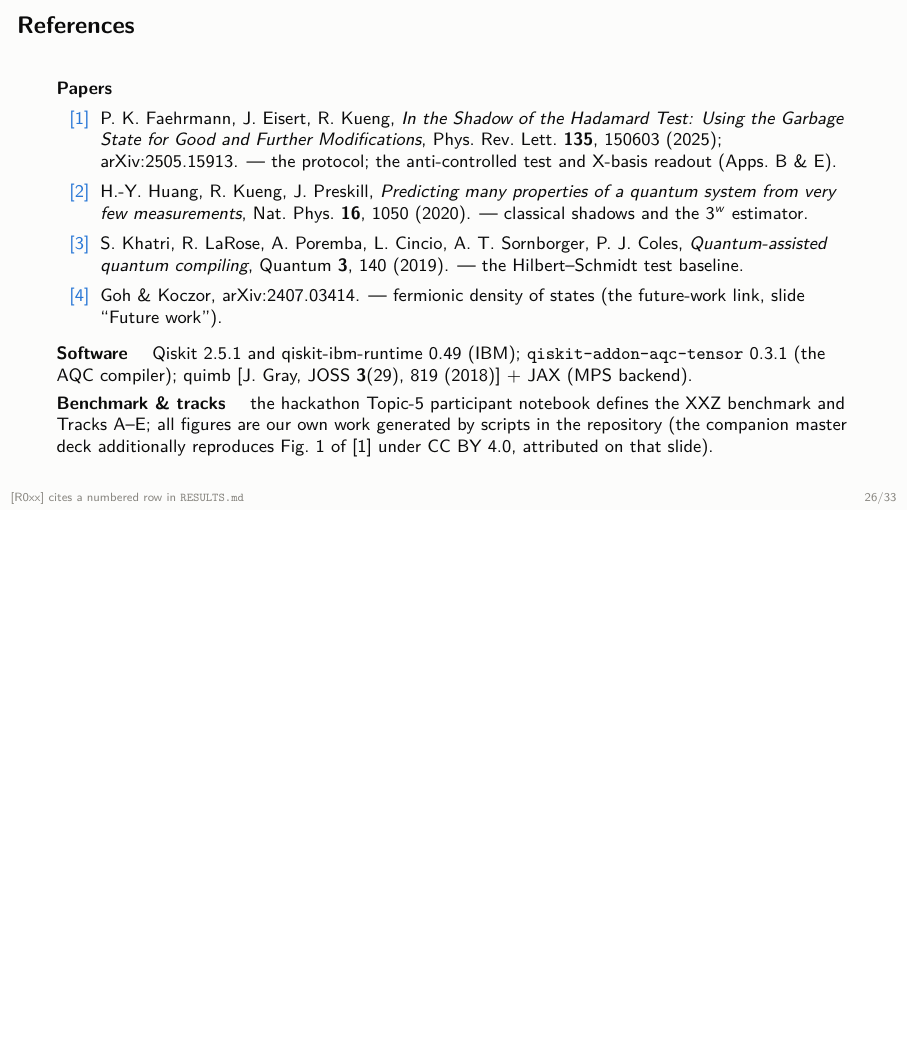
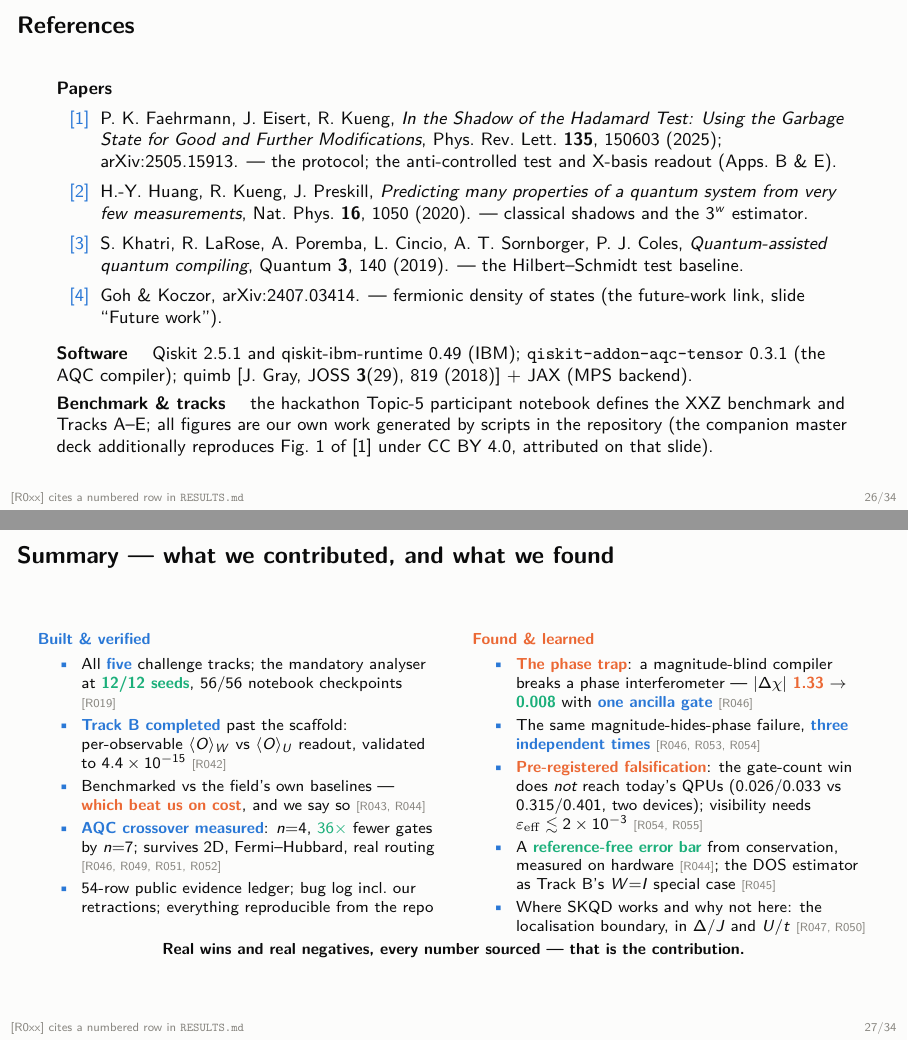
Before and after one commit to mnsh0409/Qiskit-Hackathon-2026, LaTeX slides (deck/trackb.tex): page 26 of 33 before the commit and pages 26 and 27 of 34 after it, the two joined at a grey line, the shorter picture padded with empty space. Compiled offline with pdfLaTeX.

Commit message:
closing summary slide: contributions and findings, as the last main page
New slide after References (trackb p.27, deck now 34 pages): a two-column
summary -- 'Built & verified' (five tracks, Track B completion, the baselines
including our loss, the AQC crossover, the 54-row ledger) and 'Found & learned'
(the phase trap and its three sightings, the pre-registered hardware
falsification with the visibility threshold, the free error bar, the DOS link,
the SKQD boundary). Every line tagged. Closing line: 'real wins and real
negatives, every number sourced -- that is the contribution.' Positioned as the
leave-up slide for Q&A, and script block M5 ends by saying so.

Caught before commit: the draft said '55-row ledger'; RESULTS has 54 rows.
First render overflowed 29pt; tightened to scriptsize with two bullets
shortened, now sub-visual.

slides_content gains the S16b entry (owner M5), script M5 closing lines
updated, trackb.pptx rebuilt (34 slides) and the two doc PDFs re-rendered.

```diff
--- a/deck/trackb.tex
+++ b/deck/trackb.tex
@@ -554,6 +554,51 @@ and a way to certify the result from its own garbage}
   CC~BY~4.0, attributed on that slide).
 \end{frame}
 
+\begin{frame}{Summary --- what we contributed, and what we found}
+  \scriptsize
+  \begin{columns}[T]
+    \begin{column}{0.5\textwidth}
+      \textbf{\color{blueA}Built \& verified}
+      \begin{itemize}\itemsep 2pt
+        \item All \hl{five} challenge tracks; the mandatory analyser at
+              \good{12/12 seeds}, 56/56 notebook checkpoints \src{R019}
+        \item \hl{Track B completed} past the scaffold: per-observable
+              $\langle O\rangle_W$ vs $\langle O\rangle_U$ readout, validated to
+              $4.4\times10^{-15}$ \src{R042}
+        \item Benchmarked vs the field's own baselines --- \bad{which beat us
+              on cost}, and we say so \src{R043, R044}
+        \item \hl{AQC crossover measured}: $n{=}4$, \good{$36\times$} fewer
+              gates by $n{=}7$; survives 2D, Fermi--Hubbard, real routing
+              \src{R046, R049, R051, R052}
+        \item 54-row public evidence ledger; bug log incl.\ our retractions;
+              everything reproducible from the repo
+      \end{itemize}
+    \end{column}
+    \begin{column}{0.5\textwidth}
+      \textbf{\color{orangeA}Found \& learned}
+      \begin{itemize}\itemsep 2pt
+        \item \bad{The phase trap}: a magnitude-blind compiler breaks a phase
+              interferometer --- $|\Delta\chi|$ \bad{1.33} $\to$ \good{0.008}
+              with \hl{one ancilla gate} \src{R046}
+        \item The same magnitude-hides-phase failure, \hl{three independent
+              times} \src{R046, R053, R054}
+        \item \bad{Pre-registered falsification}: the gate-count win does
+              \emph{not} reach today's QPUs ($0.026/0.033$ vs $0.315/0.401$,
+              two devices); visibility needs $\varepsilon_{\rm eff}\lesssim
+              2\times10^{-3}$ \src{R054, R055}
+        \item A \good{reference-free error bar} from conservation, measured on
+              hardware \src{R044}; the DOS estimator as Track B's $W{=}I$
+              special case \src{R045}
+        \item Where SKQD works and why not here: the localisation boundary, in
+              $\Delta/J$ and $U/t$ \src{R047, R050}
+      \end{itemize}
+    \end{column}
+  \end{columns}
+  \smallskip
+  \centering\textbf{Real wins and real negatives, every number sourced ---
+  that is the contribution.}
+\end{frame}
+
 % ================================================================== APPENDIX
 \appendix
 
```
Also changed, not shown: deck/script.md (+3 -2 lines), deck/slides_content.md (+6 -0 lines), deck/trackb.pdf, delivery/docs/script.pdf, delivery/docs/slides_content.pdf, delivery/slides/Team_8.pdf (added), delivery/slides/Team_8v2.pdf (added), 4 other files.
